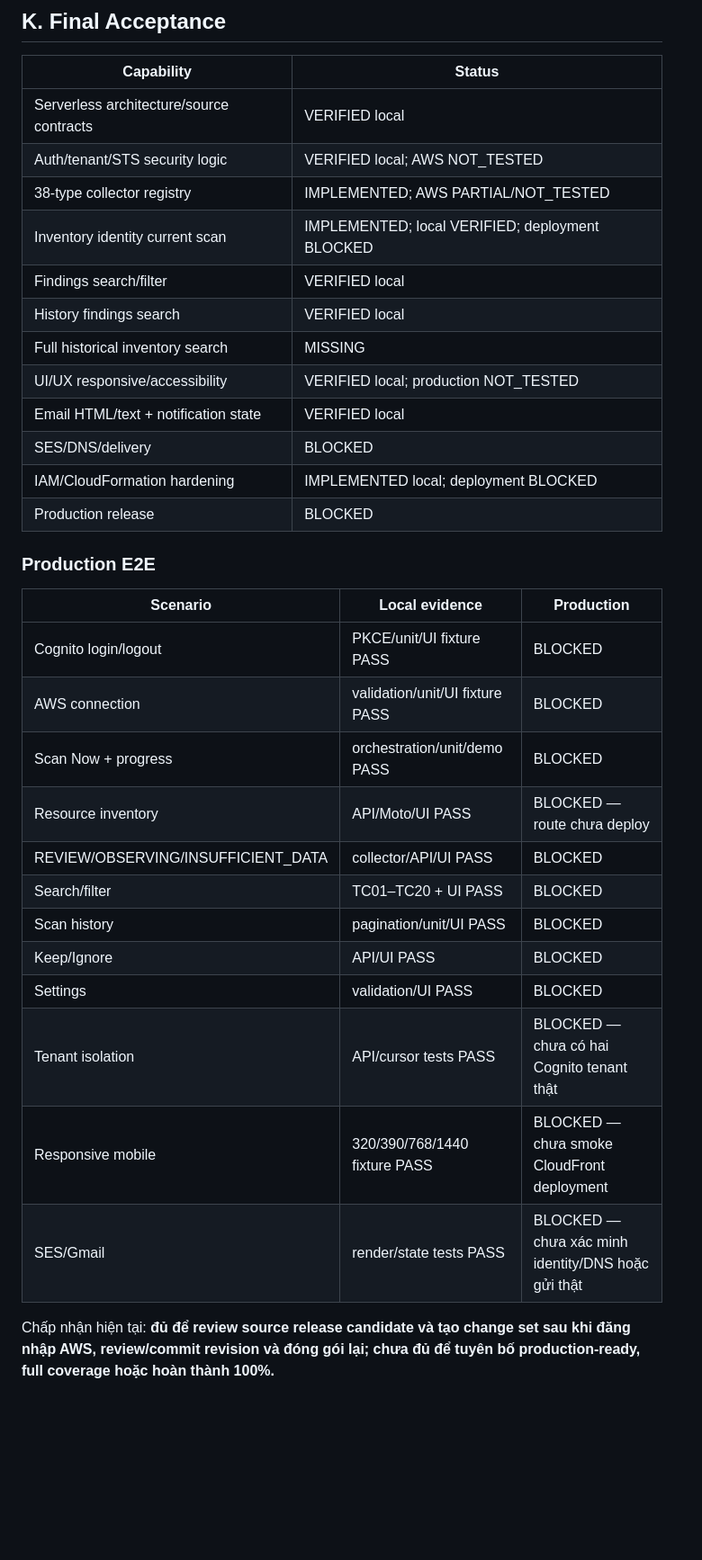
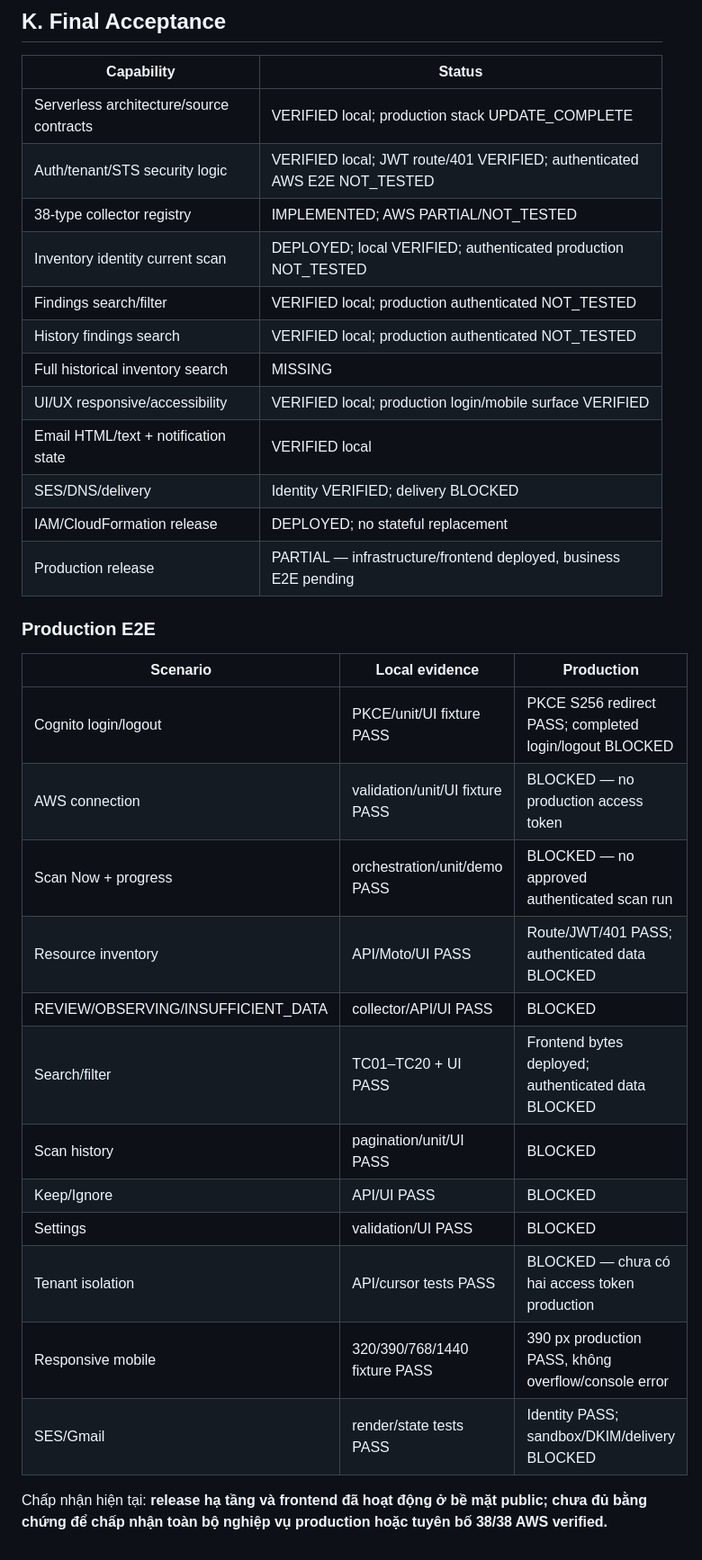
Before and after one commit to hoangdat2407/ResourceGuardian, a Markdown page: docs/FINAL_ACCEPTANCE_AUDIT.md, the part around one of its changes. Shown at 90% size. GitHub-like rendering; blank space fills up the shorter version.

```diff
--- a/docs/FINAL_ACCEPTANCE_AUDIT.md
+++ b/docs/FINAL_ACCEPTANCE_AUDIT.md
@@ -225,34 +224,34 @@ Static diff chỉ thêm event route, Lambda source và allowlist đọc; không
 
 | Capability | Status |
 |---|---|
-| Serverless architecture/source contracts | VERIFIED local |
-| Auth/tenant/STS security logic | VERIFIED local; AWS NOT_TESTED |
+| Serverless architecture/source contracts | VERIFIED local; production stack UPDATE_COMPLETE |
+| Auth/tenant/STS security logic | VERIFIED local; JWT route/401 VERIFIED; authenticated AWS E2E NOT_TESTED |
 | 38-type collector registry | IMPLEMENTED; AWS PARTIAL/NOT_TESTED |
-| Inventory identity current scan | IMPLEMENTED; local VERIFIED; deployment BLOCKED |
-| Findings search/filter | VERIFIED local |
-| History findings search | VERIFIED local |
+| Inventory identity current scan | DEPLOYED; local VERIFIED; authenticated production NOT_TESTED |
+| Findings search/filter | VERIFIED local; production authenticated NOT_TESTED |
+| History findings search | VERIFIED local; production authenticated NOT_TESTED |
 | Full historical inventory search | MISSING |
-| UI/UX responsive/accessibility | VERIFIED local; production NOT_TESTED |
+| UI/UX responsive/accessibility | VERIFIED local; production login/mobile surface VERIFIED |
 | Email HTML/text + notification state | VERIFIED local |
-| SES/DNS/delivery | BLOCKED |
-| IAM/CloudFormation hardening | IMPLEMENTED local; deployment BLOCKED |
-| Production release | BLOCKED |
+| SES/DNS/delivery | Identity VERIFIED; delivery BLOCKED |
+| IAM/CloudFormation release | DEPLOYED; no stateful replacement |
+| Production release | PARTIAL — infrastructure/frontend deployed, business E2E pending |
 
 ### Production E2E
 
 | Scenario | Local evidence | Production |
 |---|---|---|
-| Cognito login/logout | PKCE/unit/UI fixture PASS | BLOCKED |
-| AWS connection | validation/unit/UI fixture PASS | BLOCKED |
-| Scan Now + progress | orchestration/unit/demo PASS | BLOCKED |
-| Resource inventory | API/Moto/UI PASS | BLOCKED — route chưa deploy |
+| Cognito login/logout | PKCE/unit/UI fixture PASS | PKCE S256 redirect PASS; completed login/logout BLOCKED |
+| AWS connection | validation/unit/UI fixture PASS | BLOCKED — no production access token |
+| Scan Now + progress | orchestration/unit/demo PASS | BLOCKED — no approved authenticated scan run |
+| Resource inventory | API/Moto/UI PASS | Route/JWT/401 PASS; authenticated data BLOCKED |
 | REVIEW/OBSERVING/INSUFFICIENT_DATA | collector/API/UI PASS | BLOCKED |
-| Search/filter | TC01–TC20 + UI PASS | BLOCKED |
+| Search/filter | TC01–TC20 + UI PASS | Frontend bytes deployed; authenticated data BLOCKED |
 | Scan history | pagination/unit/UI PASS | BLOCKED |
 | Keep/Ignore | API/UI PASS | BLOCKED |
 | Settings | validation/UI PASS | BLOCKED |
-| Tenant isolation | API/cursor tests PASS | BLOCKED — chưa có hai Cognito tenant thật |
-| Responsive mobile | 320/390/768/1440 fixture PASS | BLOCKED — chưa smoke CloudFront deployment |
-| SES/Gmail | render/state tests PASS | BLOCKED — chưa xác minh identity/DNS hoặc gửi thật |
+| Tenant isolation | API/cursor tests PASS | BLOCKED — chưa có hai access token production |
+| Responsive mobile | 320/390/768/1440 fixture PASS | 390 px production PASS, không overflow/console error |
+| SES/Gmail | render/state tests PASS | Identity PASS; sandbox/DKIM/delivery BLOCKED |
 
-Chấp nhận hiện tại: **đủ để review source release candidate và tạo change set sau khi đăng nhập AWS, review/commit revision và đóng gói lại; chưa đủ để tuyên bố production-ready, full coverage hoặc hoàn thành 100%.**
+Chấp nhận hiện tại: **release hạ tầng và frontend đã hoạt động ở bề mặt public; chưa đủ bằng chứng để chấp nhận toàn bộ nghiệp vụ production hoặc tuyên bố 38/38 AWS verified.**
```
Also changed, not shown: other parts of docs/FINAL_ACCEPTANCE_AUDIT.md (+10 -11 lines), README.md (+2 -2 lines), docs/FINAL_DEMO_SCRIPT.md (+1 -1 lines).
